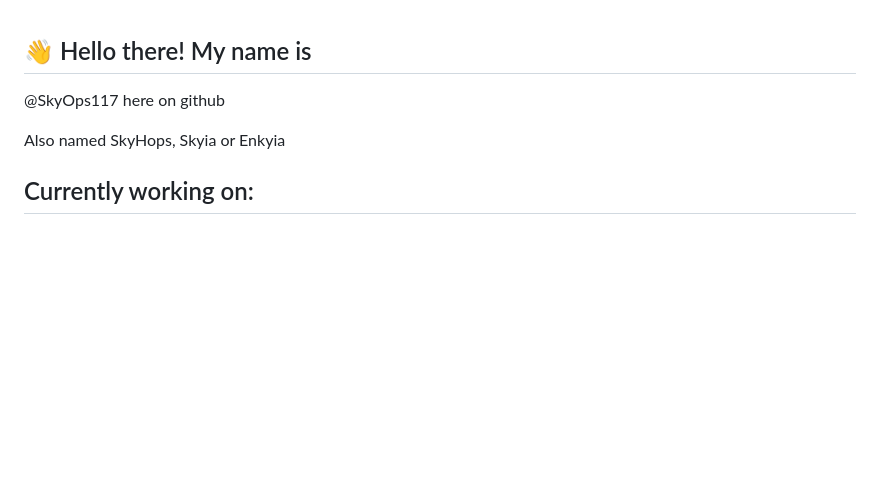
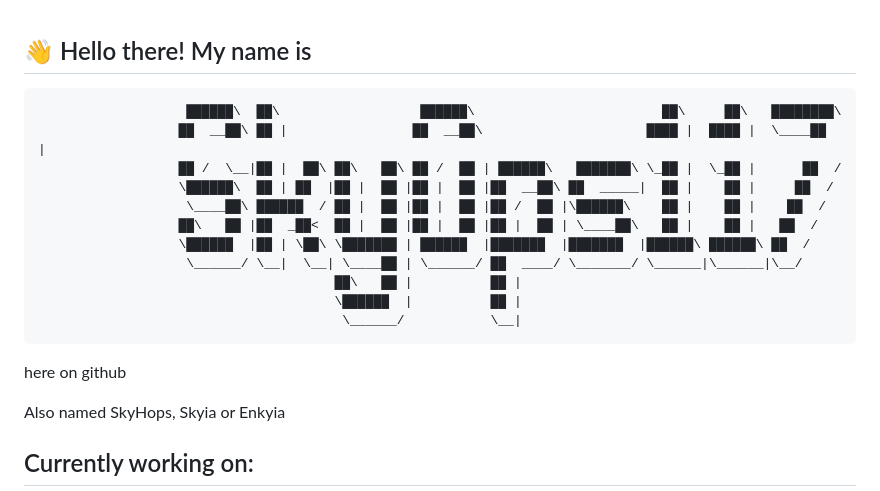
Before and after one commit to SkyOps117/SkyOps117, a Markdown page: README.md, the part around the change. GitHub-like rendering; blank space fills up the shorter version.

````diff
--- a/README.md
+++ b/README.md
@@ -1,6 +1,18 @@
 ## 👋 Hello there! My name is
-
-@SkyOps117 here on github
+```
+                   ██████\  ██\                  ██████\                        ██\     ██\   ████████\
+                  ██  __██\ ██ |                ██  __██\                     ████ |  ████ |  \____██  |
+                  ██ /  \__|██ |  ██\ ██\   ██\ ██ /  ██ | ██████\   ███████\ \_██ |  \_██ |      ██  /
+                  \██████\  ██ | ██  |██ |  ██ |██ |  ██ |██  __██\ ██  _____|  ██ |    ██ |     ██  /
+                   \____██\ ██████  / ██ |  ██ |██ |  ██ |██ /  ██ |\██████\    ██ |    ██ |    ██  /
+                  ██\   ██ |██  _██<  ██ |  ██ |██ |  ██ |██ |  ██ | \____██\   ██ |    ██ |   ██  /
+                  \██████  |██ | \██\ \███████ | ██████  |███████  |███████  |██████\ ██████\ ██  /
+                   \______/ \__|  \__| \____██ | \______/ ██  ____/ \_______/ \______|\______|\__/
+                                      ██\   ██ |          ██ |
+                                      \██████  |          ██ |
+                                       \______/           \__|
+```
+here on github
 
 Also named SkyHops, Skyia or Enkyia
 
````
